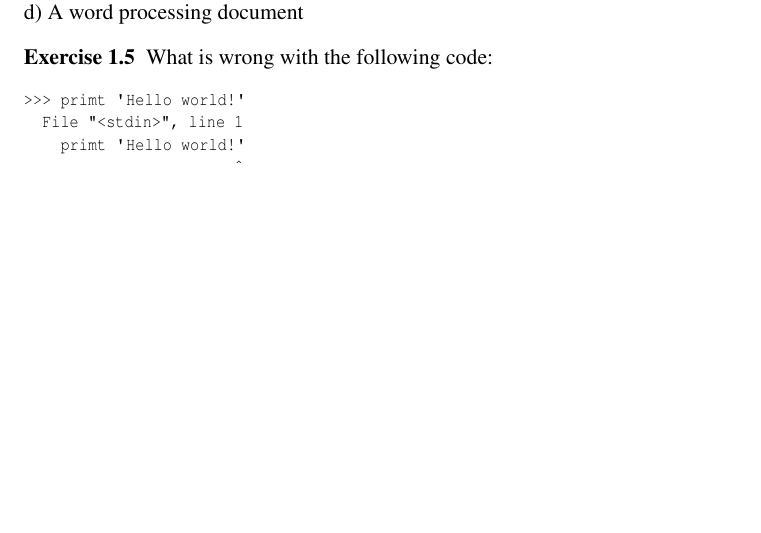
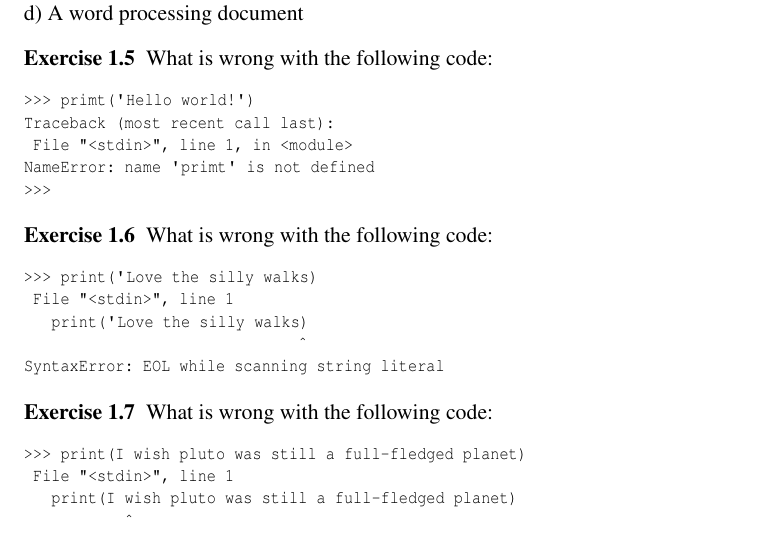
Before and after one commit to DaveRead/python-intro-book, a LaTeX thesis (book.tex, which reads 01-intro.tex): part of page 33 of 190, cut so that both start at the same text, the shorter picture padded with empty space. Compiled offline with pdfLaTeX.

Commit message:
Minor additions to examples

```diff
--- a/01-intro.tex
+++ b/01-intro.tex
@@ -1057,12 +1057,41 @@ What is wrong with the following code:
 
 \beforeverb
 \begin{verbatim}
->>> primt 'Hello world!'
-  File "<stdin>", line 1
-    primt 'Hello world!'
-                       ^
+>>> primt('Hello world!')
+Traceback (most recent call last):
+ File "<stdin>", line 1, in <module>
+NameError: name 'primt' is not defined
+>>>
+\end{verbatim}
+\afterverb
+
+\end{ex}
+
+\begin{ex}
+What is wrong with the following code:
+
+\beforeverb
+\begin{verbatim}
+>>> print('Love the silly walks)
+ File "<stdin>", line 1
+   print('Love the silly walks)
+                              ^
+SyntaxError: EOL while scanning string literal
+\end{verbatim}
+\afterverb
+
+\end{ex}
+
+\begin{ex}
+What is wrong with the following code:
+
+\beforeverb
+\begin{verbatim}
+>>> print(I wish pluto was still a full-fledged planet)
+ File "<stdin>", line 1
+   print(I wish pluto was still a full-fledged planet)
+           ^
 SyntaxError: invalid syntax
->>>
 \end{verbatim}
 \afterverb
 
```
Also changed, not shown: 03-conditional.tex (+1 -0 lines).
